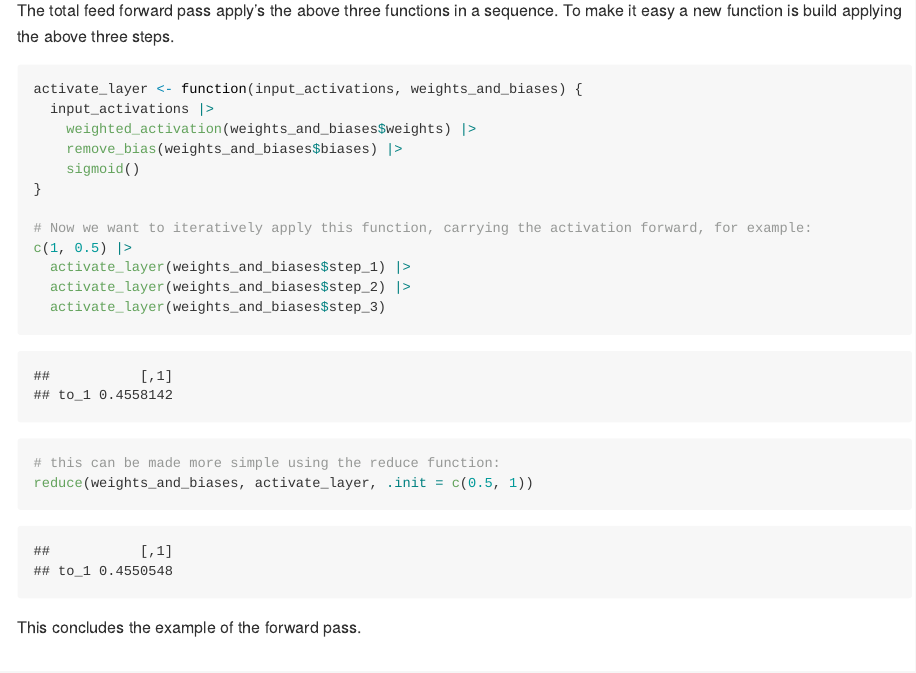
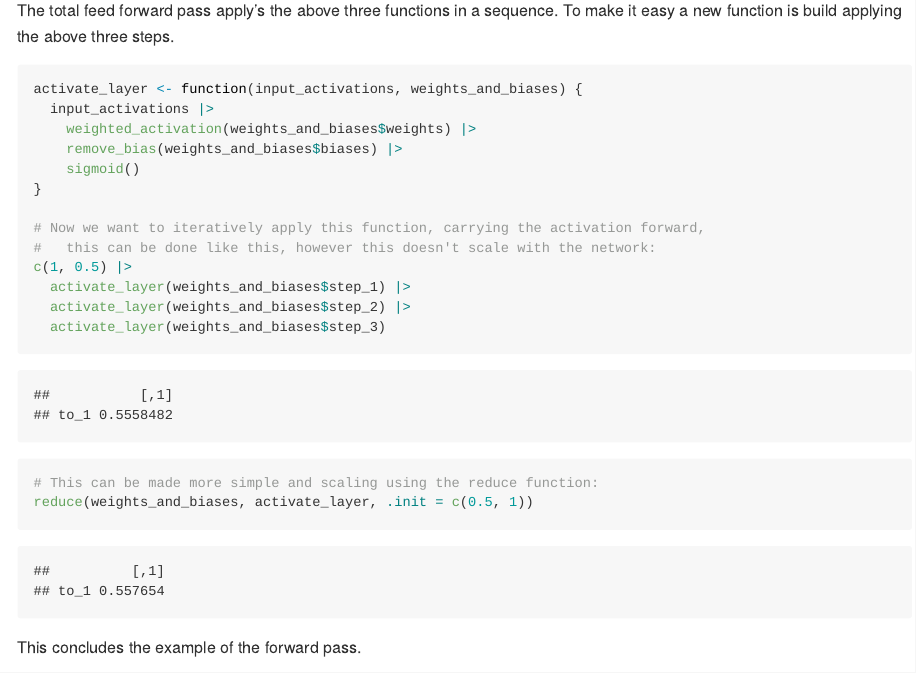
Before and after one commit to tjarkvandemerwe/neural_network_example_R, an R Markdown document (index.Rmd): the page in a window 1100 px wide, from 4660 px down. The pictures show the output file index.md that the author committed with the source, drawn offline in the style of GitHub.

Commit message:
Better example

````diff
--- a/index.Rmd
+++ b/index.Rmd
@@ -161,13 +161,14 @@ activate_layer <- function(input_activations, weights_and_biases) {
     sigmoid()
 }
 
-# Now we want to iteratively apply this function, carrying the activation forward, for example:
+# Now we want to iteratively apply this function, carrying the activation forward,
+#   this can be done like this, however this doesn't scale with the network:
 c(1, 0.5) |>
   activate_layer(weights_and_biases$step_1) |>
   activate_layer(weights_and_biases$step_2) |>
   activate_layer(weights_and_biases$step_3)
 
-# this can be made more simple using the reduce function:
+# This can be made more simple and scaling using the reduce function:
 reduce(weights_and_biases, activate_layer, .init = c(0.5, 1))
 
 ```
````
Also changed, not shown: index.md.
